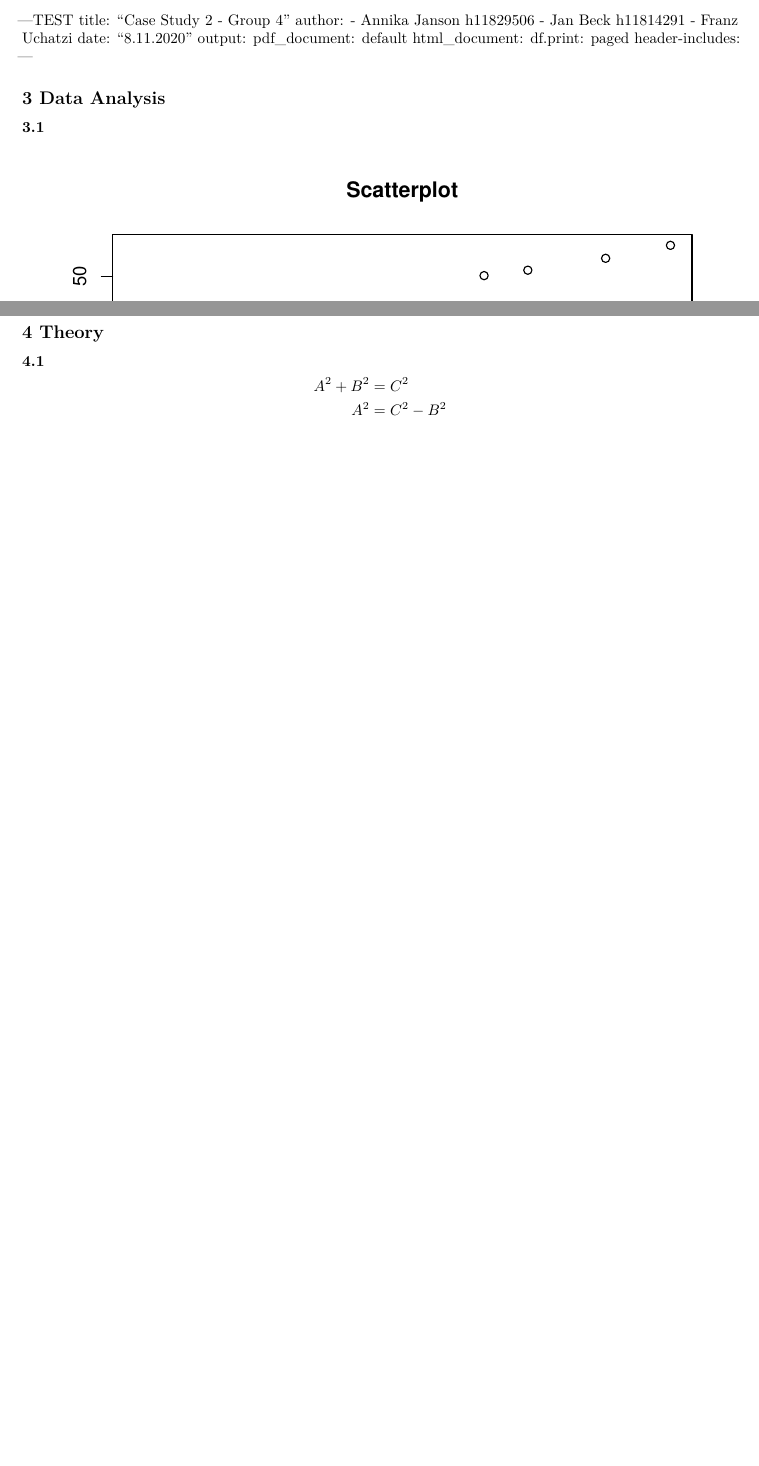
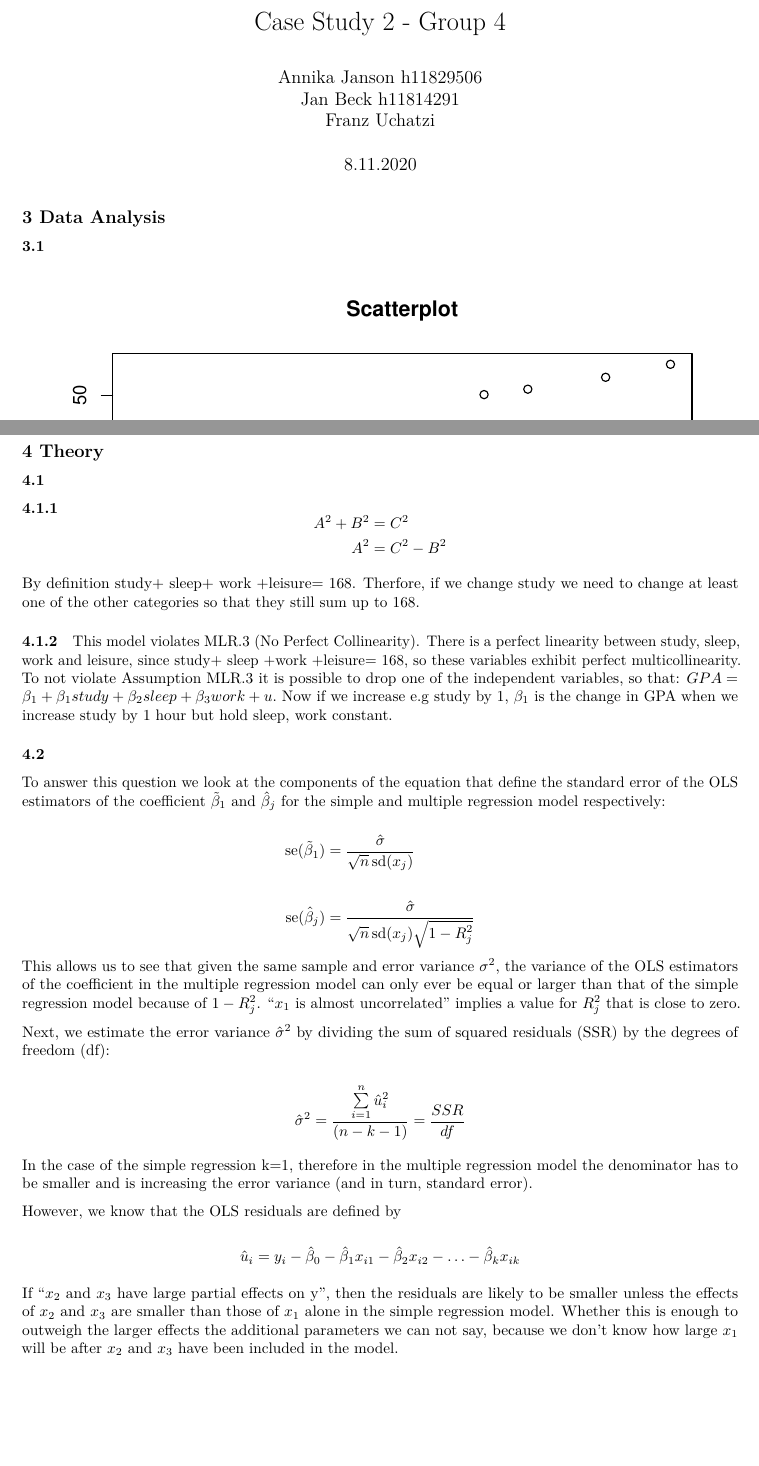
Before and after one commit to jancbeck/1758-Econometrics-Knaus, an R Markdown document (Case Studies/Case 2/ÖKO1-CS2-Übung.Rmd): two parts of pages 1 and 3 of 3, joined at a grey line, cut so that both start at the same text, the shorter picture padded with empty space. Rendered offline with R 4.5, knitr and Pandoc, then LaTeX, with nearby package versions; both versions are drawn in the output format of the newer one.

Commit message:
includes theory

```diff
--- a/Case Studies/Case 2/ÖKO1-CS2-Übung.Rmd
+++ b/Case Studies/Case 2/ÖKO1-CS2-Übung.Rmd
@@ -1,4 +1,4 @@
----TEST
+---
 title: "Case Study 2 - Group 4"
 author:
 - Annika Janson h11829506
@@ -108,6 +108,7 @@ r2 <- 1 - SSres/SStot
 
 ### 4.1
 
+#### 4.1.1
 $$
 \begin{aligned}
 A^2 + B^2 &= C^2 \\
@@ -115,5 +116,42 @@ A^2 &= C^2 - B^2
 \end{aligned}
 $$
 
+By definition study+ sleep+ work +leisure= 168. Therfore, if we change study we need to change at least one of the other categories so that they still sum up to 168.
+
+#### 4.1.2
+
+This model violates MLR.3 (No Perfect Collinearity). There is a perfect linearity between study, sleep, work and leisure, since study+ sleep +work +leisure= 168, so these variables exhibit perfect multicollinearity. To not violate Assumption MLR.3 it is possible to drop one of the independent variables, so that:
+$GPA= \beta_1+ \beta_1study+ \beta_2sleep + \beta_3 work +u.$ Now if we increase e.g study by 1, $\beta_1$ is the change in GPA when we increase study by 1 hour but hold sleep, work constant.
+
+
 
 ### 4.2
+
+To answer this question we look at the components of the equation that define the standard error of the OLS estimators of the coefficient  $\tilde{\beta}_{1}$ and $\hat{\beta}_{j}$ for the simple and multiple regression model respectively:
+
+$$
+\begin{aligned}
+\operatorname{se}(\tilde{\beta}_{1})&=\frac{\hat{\sigma}}{\sqrt{n} \operatorname{sd}(x_{j}) } \\ \\
+\operatorname{se}(\hat{\beta}_{j})&=\frac{\hat{\sigma}}{\sqrt{n} \operatorname{sd}(x_{j}) \sqrt{1-R_{j}^{2}}}
+\end{aligned}
+$$
+This allows us to see that given the same sample and error variance $\sigma^{2}$, the variance of the OLS estimators of the coefficient in the multiple regression model can only ever be equal or larger than that of the simple regression model because of $1-R_{j}^{2}$.
+"$x_{1}$ is almost uncorrelated" implies a value for $R_{j}^{2}$ that is close to zero.
+
+Next, we estimate the error variance $\hat{\sigma}^{2}$ by dividing the sum of squared residuals (SSR) by the degrees of freedom (df):
+
+$$
+\begin{aligned}
+\hat{\sigma}^{2} = \frac{\sum\limits_{i=1}^n \hat{u}_{i}^{2}}{(n - k - 1)} = \frac{SSR}{df}
+\end{aligned}
+$$
+
+In the case of the simple regression k=1, therefore in the multiple regression model the denominator has to be smaller and is increasing the error variance (and in turn, standard error).
+
+However, we know that the OLS residuals are defined by
+
+$$
+\hat{u}_{i}=y_{i}-\hat{\beta}_{0}-\hat{\beta}_{1} x_{i 1}-\hat{\beta}_{2} x_{i 2}-\ldots-\hat{\beta}_{k} x_{i k}
+$$
+
+If "$x_{2}$ and $x_{3}$ have large partial effects on y", then the residuals are likely to be smaller unless the effects of $x_{2}$ and $x_{3}$ are smaller than those of $x_{1}$ alone in the simple regression model. Whether this is enough to outweigh the larger effects the additional parameters we can not say, because we don't know how large $x_{1}$ will be after $x_{2}$ and $x_{3}$ have been included in the model.
```
Also changed, not shown: 1 other file.
